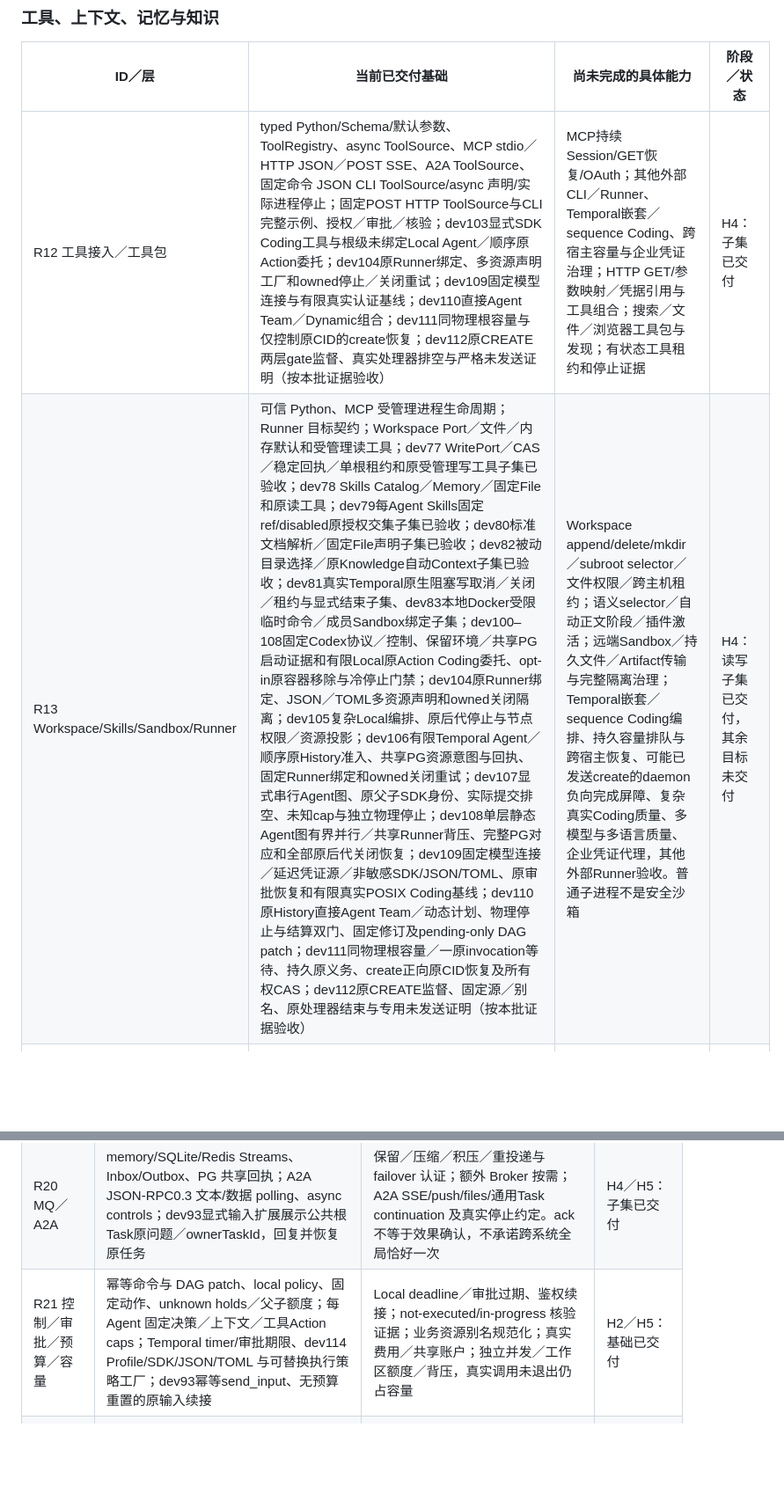
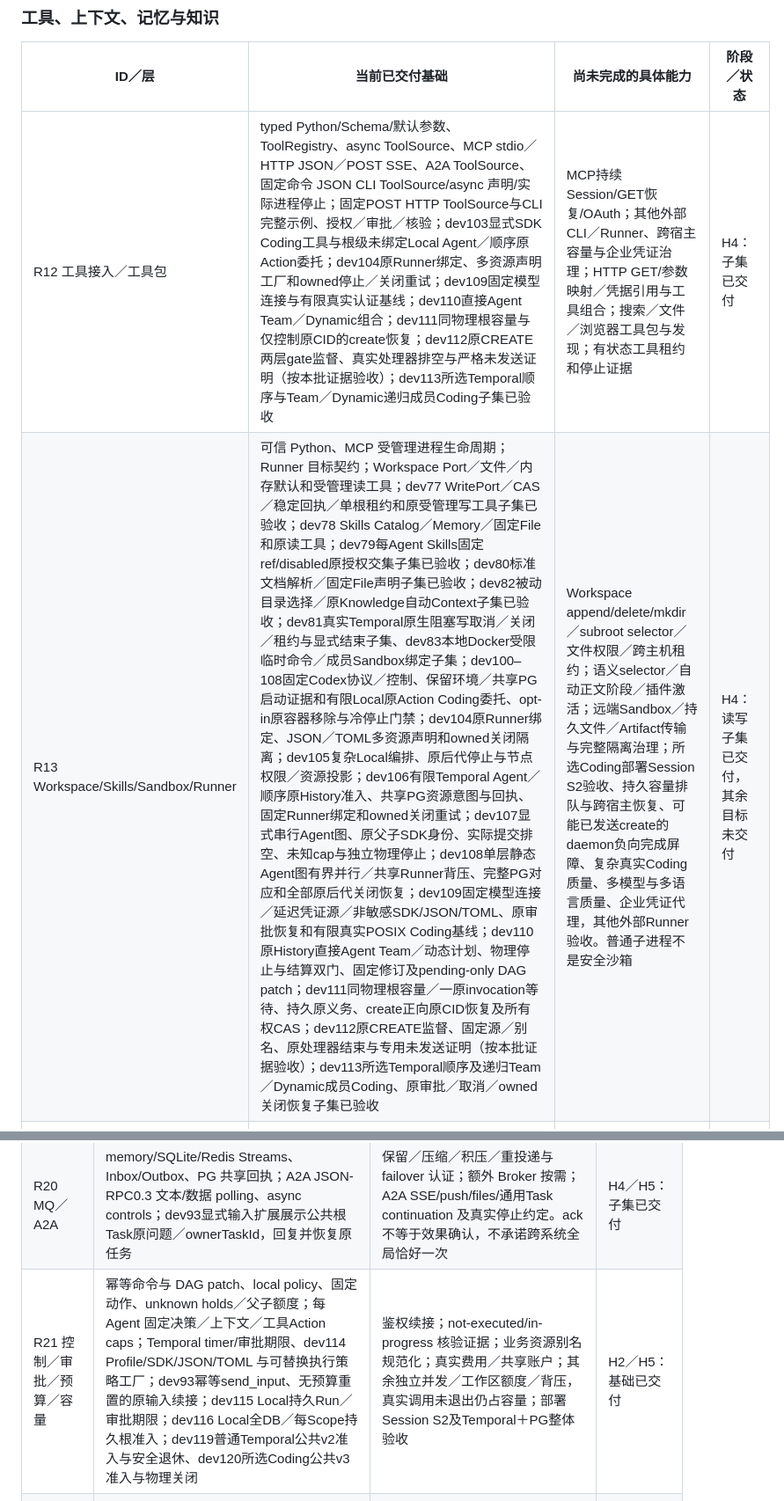
Before and after one commit to RalfNick/ralf-agent, a Markdown page: docs/remaining-work.md, 2 parts joined by grey strips. Shown at 88% size. Drawn GitHub-style; blank space fills up the shorter version.

```diff
--- a/docs/remaining-work.md
+++ b/docs/remaining-work.md
@@ -156,8 +158,8 @@ PG Knowledge/Inbox/Outbox、Qdrant、HTTP Embedding、Hybrid/RRF／基础重排
 
 | ID／层 | 当前已交付基础 | 尚未完成的具体能力 | 阶段／状态 |
 | --- | --- | --- | --- |
-| R12 工具接入／工具包 | typed Python/Schema/默认参数、ToolRegistry、async ToolSource、MCP stdio／HTTP JSON／POST SSE、A2A ToolSource、固定命令 JSON CLI ToolSource/async 声明/实际进程停止；固定POST HTTP ToolSource与CLI完整示例、授权／审批／核验；dev103显式SDK Coding工具与根级未绑定Local Agent／顺序原Action委托；dev104原Runner绑定、多资源声明工厂和owned停止／关闭重试；dev109固定模型连接与有限真实认证基线；dev110直接Agent Team／Dynamic组合；dev111同物理根容量与仅控制原CID的create恢复；dev112原CREATE两层gate监督、真实处理器排空与严格未发送证明（按本批证据验收） | MCP持续 Session/GET恢复/OAuth；其他外部CLI／Runner、Temporal嵌套／sequence Coding、跨宿主容量与企业凭证治理；HTTP GET/参数映射／凭据引用与工具组合；搜索／文件／浏览器工具包与发现；有状态工具租约和停止证据 | H4：子集已交付 |
-| R13 Workspace/Skills/Sandbox/Runner | 可信 Python、MCP 受管理进程生命周期；Runner 目标契约；Workspace Port／文件／内存默认和受管理读工具；dev77 WritePort／CAS／稳定回执／单根租约和原受管理写工具子集已验收；dev78 Skills Catalog／Memory／固定File和原读工具；dev79每Agent Skills固定ref/disabled原授权交集子集已验收；dev80标准文档解析／固定File声明子集已验收；dev82被动目录选择／原Knowledge自动Context子集已验收；dev81真实Temporal原生阻塞写取消／关闭／租约与显式结束子集、dev83本地Docker受限临时命令／成员Sandbox绑定子集；dev100–108固定Codex协议／控制、保留环境／共享PG启动证据和有限Local原Action Coding委托、opt-in原容器移除与冷停止门禁；dev104原Runner绑定、JSON／TOML多资源声明和owned关闭隔离；dev105复杂Local编排、原后代停止与节点权限／资源投影；dev106有限Temporal Agent／顺序原History准入、共享PG资源意图与回执、固定Runner绑定和owned关闭重试；dev107显式串行Agent图、原父子SDK身份、实际提交排空、未知cap与独立物理停止；dev108单层静态Agent图有界并行／共享Runner背压、完整PG对应和全部原后代关闭恢复；dev109固定模型连接／延迟凭证源／非敏感SDK/JSON/TOML、原审批恢复和有限真实POSIX Coding基线；dev110原History直接Agent Team／动态计划、物理停止与结算双门、固定修订及pending-only DAG patch；dev111同物理根容量／一原invocation等待、持久原义务、create正向原CID恢复及所有权CAS；dev112原CREATE监督、固定源／别名、原处理器结束与专用未发送证明（按本批证据验收） | Workspace append/delete/mkdir／subroot selector／文件权限／跨主机租约；语义selector／自动正文阶段／插件激活；远端Sandbox／持久文件／Artifact传输与完整隔离治理；Temporal嵌套／sequence Coding编排、持久容量排队与跨宿主恢复、可能已发送create的daemon负向完成屏障、复杂真实Coding质量、多模型与多语言质量、企业凭证代理，其他外部Runner验收。普通子进程不是安全沙箱 | H4：读写子集已交付，其余目标未交付 |
+| R12 工具接入／工具包 | typed Python/Schema/默认参数、ToolRegistry、async ToolSource、MCP stdio／HTTP JSON／POST SSE、A2A ToolSource、固定命令 JSON CLI ToolSource/async 声明/实际进程停止；固定POST HTTP ToolSource与CLI完整示例、授权／审批／核验；dev103显式SDK Coding工具与根级未绑定Local Agent／顺序原Action委托；dev104原Runner绑定、多资源声明工厂和owned停止／关闭重试；dev109固定模型连接与有限真实认证基线；dev110直接Agent Team／Dynamic组合；dev111同物理根容量与仅控制原CID的create恢复；dev112原CREATE两层gate监督、真实处理器排空与严格未发送证明（按本批证据验收）；dev113所选Temporal顺序与Team／Dynamic递归成员Coding子集已验收 | MCP持续 Session/GET恢复/OAuth；其他外部CLI／Runner、跨宿主容量与企业凭证治理；HTTP GET/参数映射／凭据引用与工具组合；搜索／文件／浏览器工具包与发现；有状态工具租约和停止证据 | H4：子集已交付 |
+| R13 Workspace/Skills/Sandbox/Runner | 可信 Python、MCP 受管理进程生命周期；Runner 目标契约；Workspace Port／文件／内存默认和受管理读工具；dev77 WritePort／CAS／稳定回执／单根租约和原受管理写工具子集已验收；dev78 Skills Catalog／Memory／固定File和原读工具；dev79每Agent Skills固定ref/disabled原授权交集子集已验收；dev80标准文档解析／固定File声明子集已验收；dev82被动目录选择／原Knowledge自动Context子集已验收；dev81真实Temporal原生阻塞写取消／关闭／租约与显式结束子集、dev83本地Docker受限临时命令／成员Sandbox绑定子集；dev100–108固定Codex协议／控制、保留环境／共享PG启动证据和有限Local原Action Coding委托、opt-in原容器移除与冷停止门禁；dev104原Runner绑定、JSON／TOML多资源声明和owned关闭隔离；dev105复杂Local编排、原后代停止与节点权限／资源投影；dev106有限Temporal Agent／顺序原History准入、共享PG资源意图与回执、固定Runner绑定和owned关闭重试；dev107显式串行Agent图、原父子SDK身份、实际提交排空、未知cap与独立物理停止；dev108单层静态Agent图有界并行／共享Runner背压、完整PG对应和全部原后代关闭恢复；dev109固定模型连接／延迟凭证源／非敏感SDK/JSON/TOML、原审批恢复和有限真实POSIX Coding基线；dev110原History直接Agent Team／动态计划、物理停止与结算双门、固定修订及pending-only DAG patch；dev111同物理根容量／一原invocation等待、持久原义务、create正向原CID恢复及所有权CAS；dev112原CREATE监督、固定源／别名、原处理器结束与专用未发送证明（按本批证据验收）；dev113所选Temporal顺序及递归Team／Dynamic成员Coding、原审批／取消／owned关闭恢复子集已验收 | Workspace append/delete/mkdir／subroot selector／文件权限／跨主机租约；语义selector／自动正文阶段／插件激活；远端Sandbox／持久文件／Artifact传输与完整隔离治理；所选Coding部署Session S2验收、持久容量排队与跨宿主恢复、可能已发送create的daemon负向完成屏障、复杂真实Coding质量、多模型与多语言质量、企业凭证代理，其他外部Runner验收。普通子进程不是安全沙箱 | H4：读写子集已交付，其余目标未交付 |
 | R14 上下文 | ContextBuilder/Counter/Budgeter/Summarizer、完整工具组／近期召回／摘录、实际快照；显式独立模型摘要；Temporal 纯自定义 Context；Local 原生／顺序及高级编排受管理规则／模型摘要与引用摘录／产物投影；Temporal History 受管理摘要／Knowledge 摘录／产物阶段；最新完成反馈及其后工具证据原子保留；dev54可替换TextTokenizer、字节默认／可选tiktoken及canonical输出预留 | 模型协议完整计量、实际模型词表与长上下文验收；Session／RAG 语义压缩和质量；覆盖／来源失效策略和辅助失败恢复；不同模型长上下文事实保留实测。UTF-8 token 估算不是精确用量 | H3：确定性与显式路径已交付 |
 | R15 短期／长期记忆 | memory/SQLite/Redis/PG 的 sync/async、CAS/去重/TTL/分页/来源；opt-in MemoryPipeline 规则／模型字段选择；原生／顺序及高级实际 Agent 的受管理规则／模型字段选择阶段、原节点／子 Run 证据恢复与 JSON／TOML 默认工厂；Temporal History 自动规则／模型选择、准确CAS核验与根子证据恢复；dev47 有界候选词项相关排序；dev49 有界原生候选语义排序／任务查询与有序上下文组合；dev56 memory/SQLite/Redis、dev57 PostgreSQL 全库扫描、可替换 CAS Catalog、分阶段索引／激活与权威召回；dev58 Temporal有界Facts绑定／namespace／纯planner／原Context采纳；dev98原Graph／Session有界自动刷新、来源分代／准确历史效果与SQLite／Hash配置及恢复子集 | PostgreSQL/Qdrant等远端联合索引组合验收；自动增量／修复／删除传播；自由合成；语义冲突／修订／撤回／遗忘／可信度策略和多事实原子采纳；最终 Session append 大历史效率；导出／迁移／保留；真实记忆利用。追加来源观察不是自主信念修订 | H3／H5：存储和显式提炼已交付 |
 | R16 摄取／知识生命周期 | text/Markdown Parser；dev51 HTML／dev52 DOCX 正文／dev53 可选文本 PDF Parser 与摄取模板；字符／段落与 dev54 可替换 token Chunker；memory/SQLite/PG 原子文档／块／词项／回执 | PDF OCR／布局与兼容语料、其他 Office、网页／业务连接器及游标／增量；语义分块及模型词表兼容；来源目录／ACL；后台索引、修复、删除传播和版本重建。knowledge_committed 不代表向量就绪 | H3／H5：基础已交付 |
@@ -170,7 +172,7 @@ PG Knowledge/Inbox/Outbox、Qdrant、HTTP Embedding、Hybrid/RRF／基础重排
 | --- | --- | --- | --- |
 | R19 执行模式／后端一致性 | Local 单 Coordinator/SQLite；Temporal 独立 History，原生 Agent/sequence 与显式发布的 Agent-node Graph/Team/Dynamic/嵌套、RAG；scoped Facts/Knowledge 与 opt-in History Sessions／原生顺序及显式高级根／成员外置数据保存 | 单 Coordinator 多 Process Worker；Temporal 其余环境绑定角色／selector、完整配置／数据迁移、其他受管理 Harness 阶段及直接 Tool/Transform 图节点等组合；共同能力／故障／升级门禁；Continue-As-New、部署版本及长期容量。PG Facts/Knowledge 不等于 PG ExecutionStore/分布式调度 | H5／C1：分布式子集已交付 |
 | R20 MQ／A2A | memory/SQLite/Redis Streams、Inbox/Outbox、PG 共享回执；A2A JSON-RPC0.3 文本/数据 polling、async controls；dev93显式输入扩展展示公共根Task原问题／ownerTaskId，回复并恢复原任务 | 保留／压缩／积压／重投递与 failover 认证；额外 Broker 按需；A2A SSE/push/files/通用Task continuation 及真实停止约定。ack 不等于效果确认，不承诺跨系统全局恰好一次 | H4／H5：子集已交付 |
-| R21 控制／审批／预算／容量 | 幂等命令与 DAG patch、local policy、固定动作、unknown holds／父子额度；每 Agent 固定决策／上下文／工具Action caps；Temporal timer/审批期限、dev114 Profile/SDK/JSON/TOML 与可替换执行策略工厂；dev93幂等send_input、无预算重置的原输入续接 | Local deadline／审批过期、鉴权续接；not-executed/in-progress 核验证据；业务资源别名规范化；真实费用／共享账户；独立并发／工作区额度／背压，真实调用未退出仍占容量 | H2／H5：基础已交付 |
+| R21 控制／审批／预算／容量 | 幂等命令与 DAG patch、local policy、固定动作、unknown holds／父子额度；每 Agent 固定决策／上下文／工具Action caps；Temporal timer/审批期限、dev114 Profile/SDK/JSON/TOML 与可替换执行策略工厂；dev93幂等send_input、无预算重置的原输入续接；dev115 Local持久Run／审批期限；dev116 Local全DB／每Scope持久根准入；dev119普通Temporal公共v2准入与安全退休、dev120所选Coding公共v3准入与物理关闭 | 鉴权续接；not-executed/in-progress 核验证据；业务资源别名规范化；真实费用／共享账户；其余独立并发／工作区额度／背压，真实调用未退出仍占容量；部署Session S2及Temporal＋PG整体验收 | H2／H5：基础已交付 |
 | R22 事件／展示／观察 | 耐久 Run 事件／游标／分页、pull 订阅、SSE 编码、只读 CLI、opt-in middleware | 托管 HTTP/SSE/WebSocket；类型化 Agent/model delta、结束／取消／重连；OTel trace/metrics、跨 Run/远端关联、审计／脱敏／保留。展示 hook 不得丢失业务证据 | H2／H5／B2：观察基础已交付 |
 | R23 Service／交互／作业 | packaged 本地 HTTP/A2A service、owned shutdown、remote CLI、二十八种已验收 wheel starter（含user-input、adapter-contracts、session-contracts、facts-contracts、model-contracts、memory-index） | 统一 Agent Service/sessions/资源库、默认托管／共享池、TUI/Web 基础控制台；渠道／定时／后台／唤醒／索引；审批／核验／恢复管理。现有模板不是完整应用平台 | H5／B1/B2：有限服务已交付 |
 | R24 企业身份／运维 | 宿主 Scope、本地授权、版本固定和部分容量保护 | OIDC/企业 actor、资源 ACL/SourceCatalog、凭据代理、工作区配额；保留／迁移／备份／恢复、升级回滚、健康／HA/故障演练、自部署文档和控制面。Scope 字段不是认证体系 | H5／C2：企业目标未交付 |
```
Also changed, not shown: other parts of docs/remaining-work.md (+7 -5 lines), docs/agent-api.md (+13 -5 lines), docs/local-execution-policy.md (+1 -1 lines).
